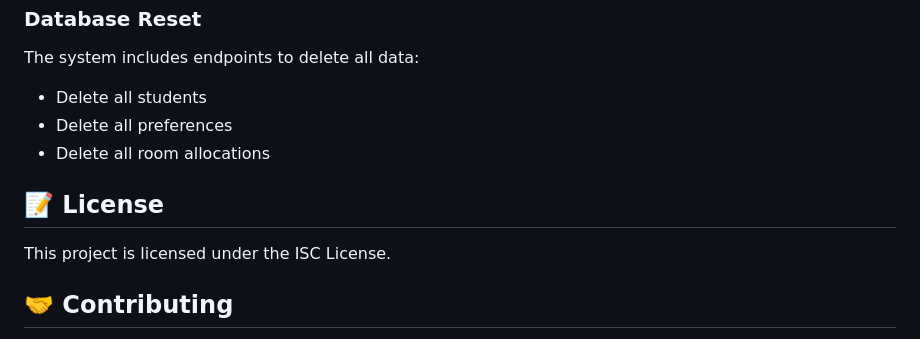
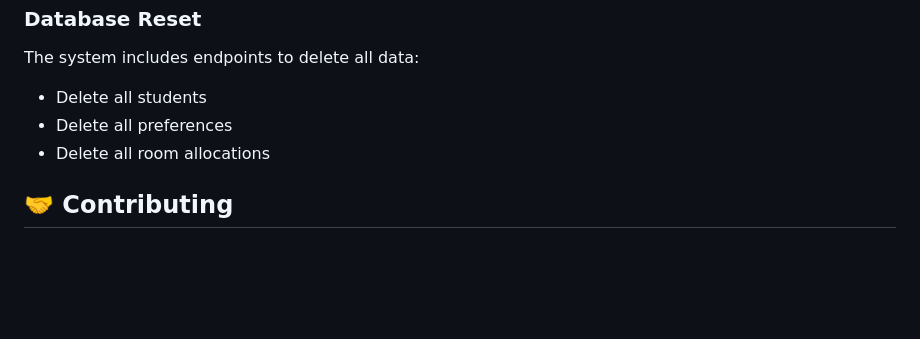
Before and after one commit to shubh100802/Hostel-RoomMate-Sync, a Markdown page: README.md, the part around the change. Rendered like a GitHub page; blank space fills up the shorter version.

Commit message:
Update README.md
Removed license section from README.

```diff
--- a/README.md
+++ b/README.md
@@ -192,10 +192,6 @@ The system includes endpoints to delete all data:
 - Delete all preferences
 - Delete all room allocations
 
-## 📝 License
-
-This project is licensed under the ISC License.
-
 ## 🤝 Contributing
 
 1. Fork the repository
```
